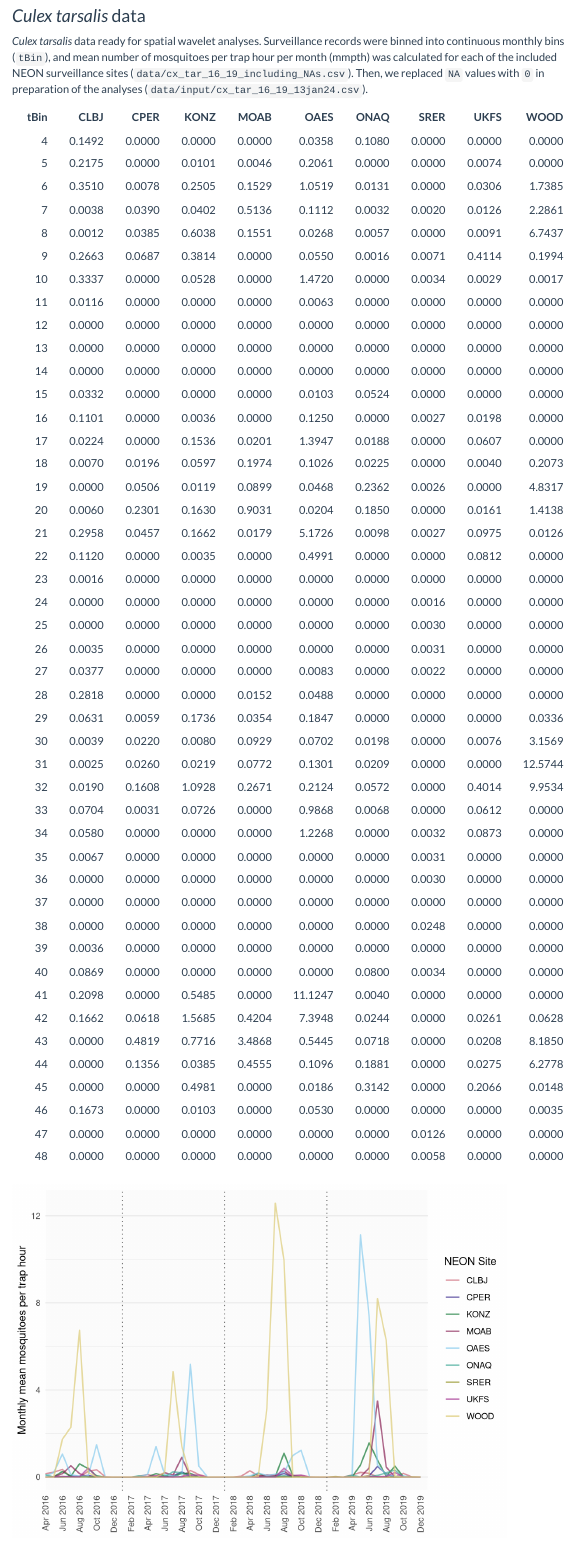
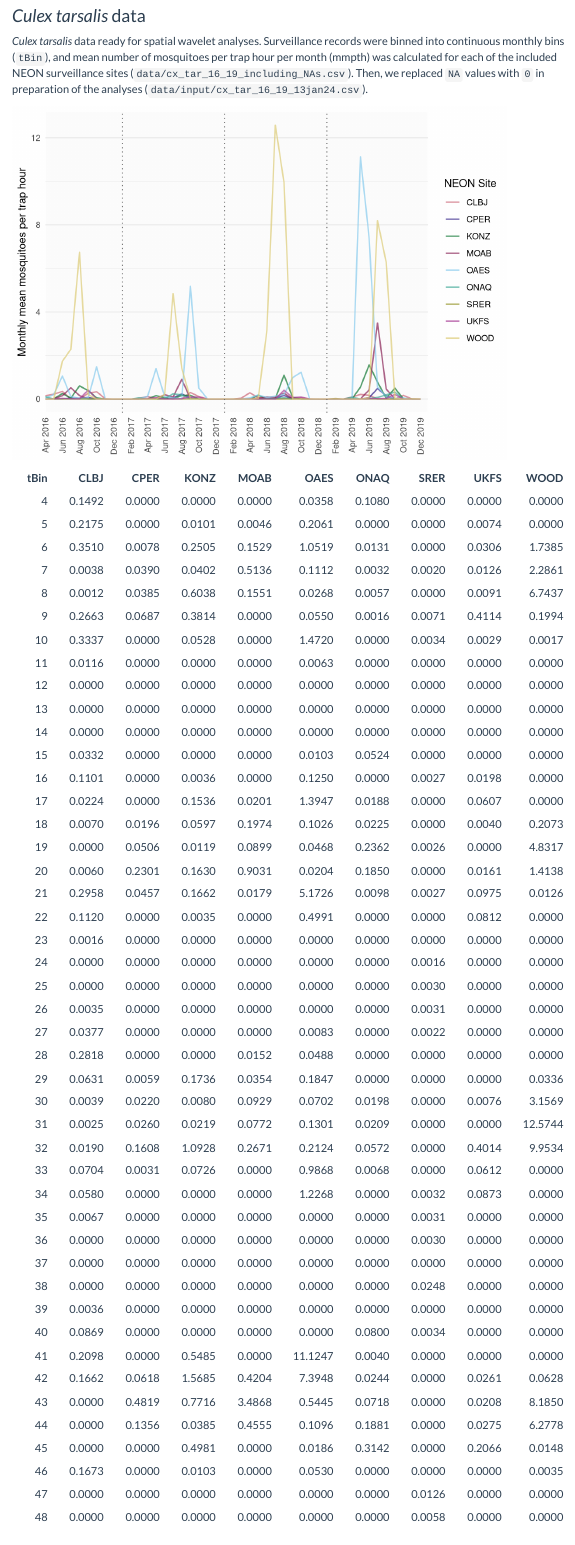
Before and after one commit to Campbell-Lab-FMEL/Culex-tarsalis-synchrony, an R Markdown document (Cx_tarsalis_synchrony_analyses.Rmd): the page in a window 1100 px wide, from 670 px down. Rendered offline with R 4.5, knitr and Pandoc, with nearby package versions; some code elsewhere in the file could not run offline; menus at the side of the page are left out; long lines of code are wrapped.

````diff
--- a/Cx_tarsalis_synchrony_analyses.Rmd
+++ b/Cx_tarsalis_synchrony_analyses.Rmd
@@ -53,14 +53,11 @@
 ### *Culex tarsalis* data
 
 *Culex tarsalis* data ready for spatial wavelet analyses.
-Surveillance records were binned into continuous monthly bins (`tBin`), and mean number of mosquitoes per trap hour per month (mmpth) was calculated for each of the included NEON surveillance sites (`data/cx_tar_16_19_including_NAs.csv`). Then, we replaced `NA` values with `0` in preparation of the analyses (`data/input/cx_tar_16_19_13jan24.csv`).
+Surveillance records were binned into continuous monthly bins (`tBin`), and mean number of mosquitoes per trap hour per month (mmpth) was calculated for each of the included NEON surveillance sites (`data/cx_tar_16_19_including_NAs.csv`).
+Then, we replaced `NA` values with `0` in preparation of the analyses (`data/input/cx_tar_16_19_13jan24.csv`).
 
 ```{r load culex data non-transformed, echo = F}
 cx <- read.csv(file.path(inDir, "cx_tar_16_19_13jan24.csv"), stringsAsFactors = F)
-```
-
-```{r print culex data non-transformed, echo = F}
-knitr::kable(cx, digits = 4)
 ```
 
 ```{r NEON mmpth timeseries plot, message = F, warning = F, echo = F, eval = T, include = T}
@@ -103,6 +100,10 @@
   geom_vline(xintercept = as.numeric(as.Date(paste0(unique(viz$year), "-01-01"))),
              linetype = "dotted", color = "gray40")
 
+```
+
+```{r print culex data non-transformed, echo = F}
+knitr::kable(cx, digits = 4)
 ```
 
 ### Load and transpose data
````
Also changed, not shown: README.md, Cx_tarsalis_synchrony_analyses.Rmd (2 more changed lines).
